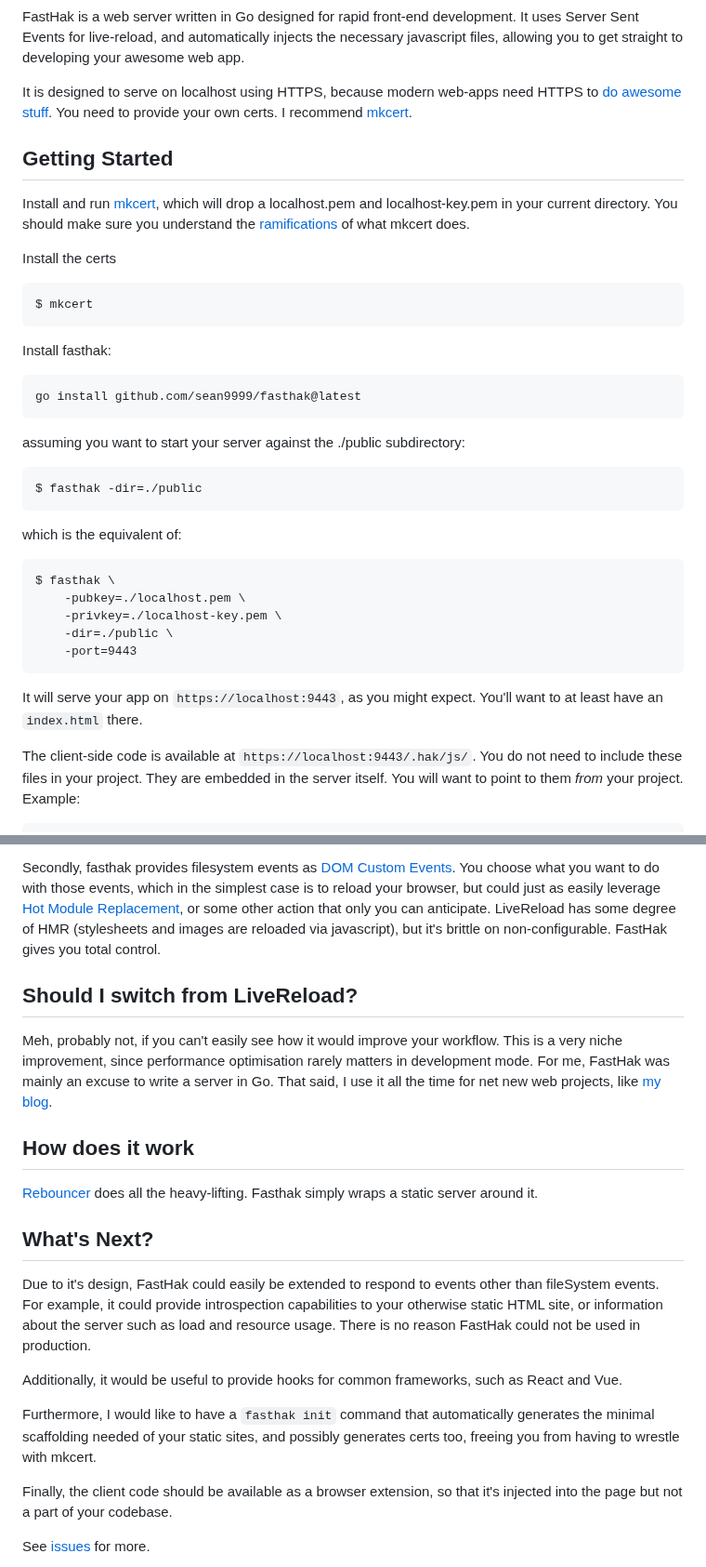
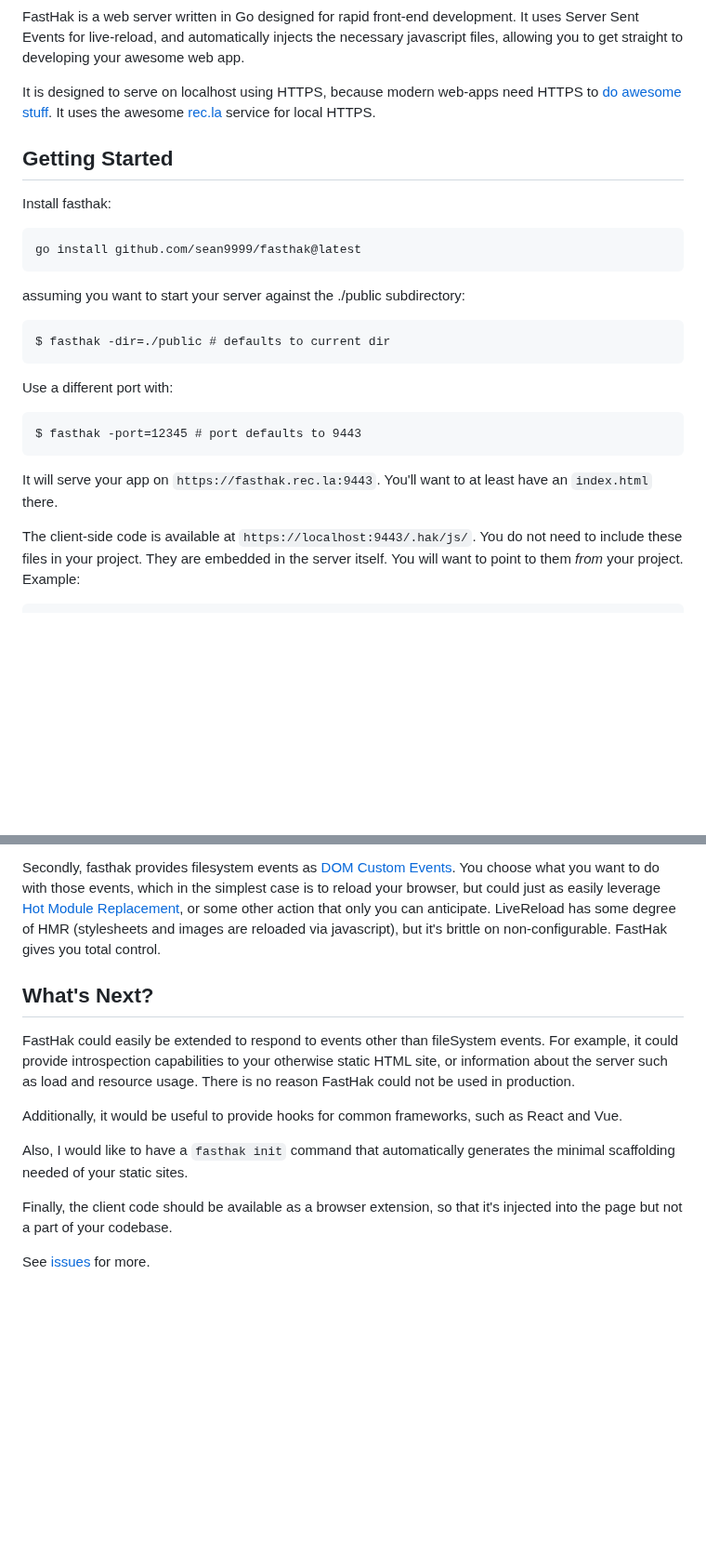
Before and after one commit to sean9999/fasthak, a Markdown page: README.md, 2 parts joined by grey strips. Shown at 93% size. Drawn GitHub-style; blank space fills up the shorter version.

Commit message:
cleaned up README

````diff
--- a/README.md
+++ b/README.md
@@ -11,18 +11,10 @@
 
 FastHak is a web server written in Go designed for rapid front-end development. It uses Server Sent Events for live-reload, and automatically injects the necessary javascript files, allowing you to get straight to developing your awesome web app.
 
-It is designed to serve on localhost using HTTPS, because modern web-apps need HTTPS to [do](https://developer.mozilla.org/en-US/docs/Web/API/Server-sent_events/Using_server-sent_events#sending_events_from_the_server) [awesome](https://developer.mozilla.org/en-US/docs/Web/API/Web_Workers_API#specifications) [stuff](https://developer.mozilla.org/en-US/docs/Web/API/WebRTC_API). You need to provide your own certs. I recommend [mkcert](https://github.com/FiloSottile/mkcert#readme).
+It is designed to serve on localhost using HTTPS, because modern web-apps need HTTPS to [do](https://developer.mozilla.org/en-US/docs/Web/API/Server-sent_events/Using_server-sent_events#sending_events_from_the_server) [awesome](https://developer.mozilla.org/en-US/docs/Web/API/Web_Workers_API#specifications) [stuff](https://developer.mozilla.org/en-US/docs/Web/API/WebRTC_API). It uses the awesome [rec.la](https://www.rec.la/) service for local HTTPS.
 
 
 ## Getting Started
-
-Install and run [mkcert](https://github.com/FiloSottile/mkcert), which will drop a localhost.pem and localhost-key.pem in your current directory. You should make sure you understand the [ramifications](https://github.com/FiloSottile/mkcert#installation) of what mkcert does.
-
-Install the certs
-
-```shell
-$ mkcert
-```
 
 Install fasthak:
 
@@ -33,20 +25,16 @@ go install github.com/sean9999/fasthak@latest
 assuming you want to start your server against the ./public subdirectory:
 
 ```
-$ fasthak -dir=./public
+$ fasthak -dir=./public # defaults to current dir
 ```
 
-which is the equivalent of:
+Use a different port with:
 
 ```
-$ fasthak \
-    -pubkey=./localhost.pem \
-    -privkey=./localhost-key.pem \
-    -dir=./public \
-    -port=9443
+$ fasthak -port=12345 # port defaults to 9443
 ```
 
-It will serve your app on `https://localhost:9443`, as you might expect. You'll want to at least have an `index.html` there.
+It will serve your app on `https://fasthak.rec.la:9443`. You'll want to at least have an `index.html` there.
 
 The client-side code is available at `https://localhost:9443/.hak/js/`. You do not need to include these files in your project. They are embedded in the server itself. You will want to point to them _from_ your project. Example:
 
@@ -134,21 +122,13 @@ SSE makes more sense than websockets, which is what traditional live-reloaders u
 Secondly, fasthak provides filesystem events as [DOM Custom Events](https://developer.mozilla.org/en-US/docs/Web/API/CustomEvent/CustomEvent). You choose what you want to do with those events, which in the simplest case is to reload your browser, but could just as easily leverage [Hot Module Replacement](https://blog.bitsrc.io/webpacks-hot-module-replacement-feature-explained-43c13b169986), or some other action that only you can anticipate. LiveReload has some degree of HMR (stylesheets and images are reloaded via javascript), but it's brittle on non-configurable. FastHak gives you total control.
 
 
-## Should I switch from LiveReload?
-
-Meh, probably not, if you can't easily see how it would improve your workflow. This is a very niche improvement, since performance optimisation rarely matters in development mode. For me, FastHak was mainly an excuse to write a server in Go. That said, I use it all the time for net new web projects, like [my blog](https://www.seanmacdonald.ca).
-
-## How does it work
-
-[Rebouncer](https://github.com/sean9999/rebouncer) does all the heavy-lifting. Fasthak simply wraps a static server around it.
-
 ## What's Next?
 
-Due to it's design, FastHak could easily be extended to respond to events other than fileSystem events. For example, it could provide introspection capabilities to your otherwise static HTML site, or information about the server such as load and resource usage. There is no reason FastHak could not be used in production.
+FastHak could easily be extended to respond to events other than fileSystem events. For example, it could provide introspection capabilities to your otherwise static HTML site, or information about the server such as load and resource usage. There is no reason FastHak could not be used in production.
 
 Additionally, it would be useful to provide hooks for common frameworks, such as React and Vue.
 
-Furthermore, I would like to have a `fasthak init` command that automatically generates the minimal scaffolding needed of your static sites, and possibly generates certs too, freeing you from having to wrestle with mkcert.
+Also, I would like to have a `fasthak init` command that automatically generates the minimal scaffolding needed of your static sites.
 
 Finally, the client code should be available as a browser extension, so that it's injected into the page but not a part of your codebase.
 
````
